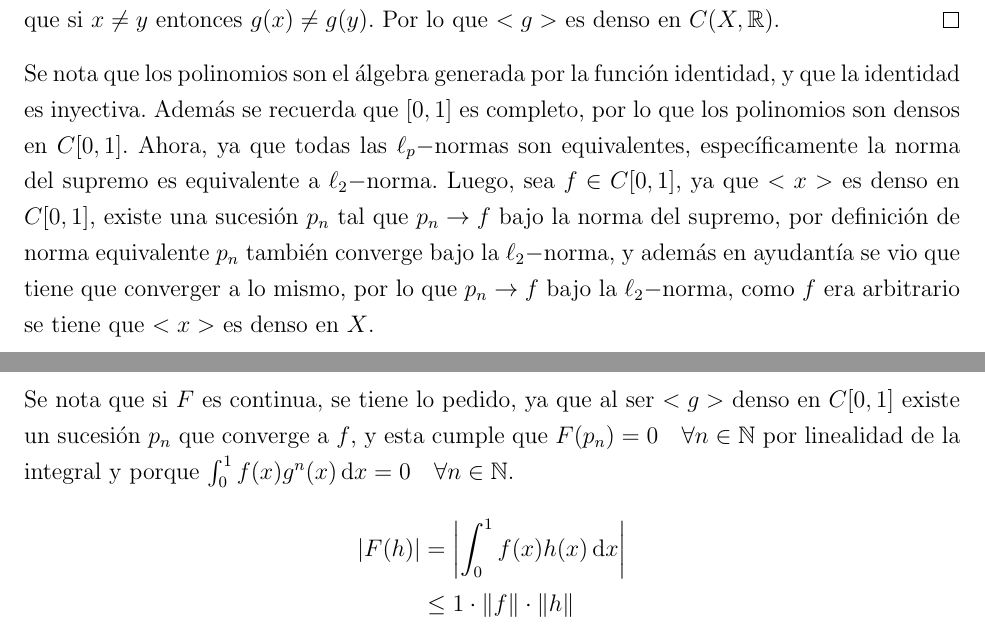
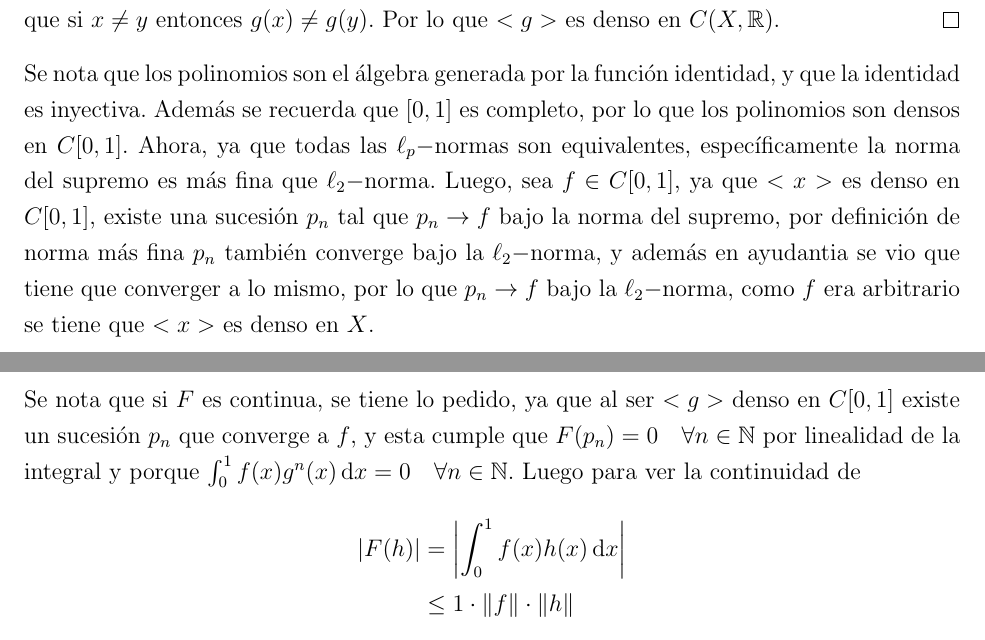
Before and after one commit to N9199/Tareas, a LaTeX problem sheet (Análisis Real/Tarea 4.tex): two parts of pages 3 and 4 of 5, joined at a grey line, cut so that both start at the same text. Compiled offline with pdfLaTeX.

Commit message:
Fix details

```diff
--- a/Análisis Real/Tarea 4.tex
+++ b/Análisis Real/Tarea 4.tex
@@ -47,7 +47,7 @@
     \begin{proof}
         Por Stone-Weiestrass, \(X\) es un espacio métrico completo, \(<g>\) es un subálgebra de \(C(X,\set{R})\), y \(\set{R}\subset<g>\), luego como \(g\) es inyectiva dado \(x,y\in X\) se tiene que si \(x\neq y\) entonces \(g(x)\neq g(y)\). Por lo que \(<g>\) es denso en \(C(X,\set{R})\).
     \end{proof}
-    \noindent Se nota que los polinomios son el álgebra generada por la función identidad, y que la identidad es inyectiva. Además se recuerda que \([0,1]\) es completo, por lo que los polinomios son densos en \(C[0,1]\). Ahora, ya que todas las \(\ell_p-\)normas son equivalentes, específicamente la norma del supremo es equivalente a \(\ell_2-\)norma. Luego, sea \(f\in C[0,1]\), ya que \(<x>\) es denso en \(C[0,1]\), existe una sucesión \(p_n\) tal que \(p_n\rightarrow f\) bajo la norma del supremo, por definición de norma equivalente \(p_n\) también converge bajo la \(\ell_2-\)norma, y además en ayudantía se vio que tiene que converger a lo mismo, por lo que \(p_n\rightarrow f\) bajo la \(\ell_2-\)norma, como \(f\) era arbitrario se tiene que \(<x>\) es denso en \(X\).
+    \noindent Se nota que los polinomios son el álgebra generada por la función identidad, y que la identidad es inyectiva. Además se recuerda que \([0,1]\) es completo, por lo que los polinomios son densos en \(C[0,1]\). Ahora, ya que todas las \(\ell_p-\)normas son equivalentes, específicamente la norma del supremo es más fina que \(\ell_2-\)norma. Luego, sea \(f\in C[0,1]\), ya que \(<x>\) es denso en \(C[0,1]\), existe una sucesión \(p_n\) tal que \(p_n\rightarrow f\) bajo la norma del supremo, por definición de norma más fina \(p_n\) también converge bajo la \(\ell_2-\)norma, y además en ayudantia se vio que tiene que converger a lo mismo, por lo que \(p_n\rightarrow f\) bajo la \(\ell_2-\)norma, como \(f\) era arbitrario se tiene que \(<x>\) es denso en \(X\).
 \end{sol}
 
 \begin{prob}
@@ -59,7 +59,7 @@
     \[
         h(x)\mapsto\int_0^1f(x)h(x)\d{x}
     \]
-    Se nota que si \(F\) es continua, se tiene lo pedido, ya que al ser \(<g>\) denso en \(C[0,1]\) existe un sucesión \(p_n\) que converge a \(f\), y esta cumple que \(F(p_n)=0\quad\forall n\in\set{N}\) por linealidad de la integral y porque \(\int_0^1f(x)g^n(x)\d{x}=0\quad\forall n\in\set{N}\).
+    Se nota que si \(F\) es continua, se tiene lo pedido, ya que al ser \(<g>\) denso en \(C[0,1]\) existe un sucesión \(p_n\) que converge a \(f\), y esta cumple que \(F(p_n)=0\quad\forall n\in\set{N}\) por linealidad de la integral y porque \(\int_0^1f(x)g^n(x)\d{x}=0\quad\forall n\in\set{N}\). Luego para ver la continuidad de
     \begin{align*}
         \abs{F(h)} & =\abs{\int_0^1f(x)h(x)\d{x}} \\
                    & \leq 1\cdot\norm{f}\cdot\norm{h}\\
```
Also changed, not shown: Análisis Real/Tarea 4.pdf, Análisis Real/Tarea 4.tex (2 more changed lines).
